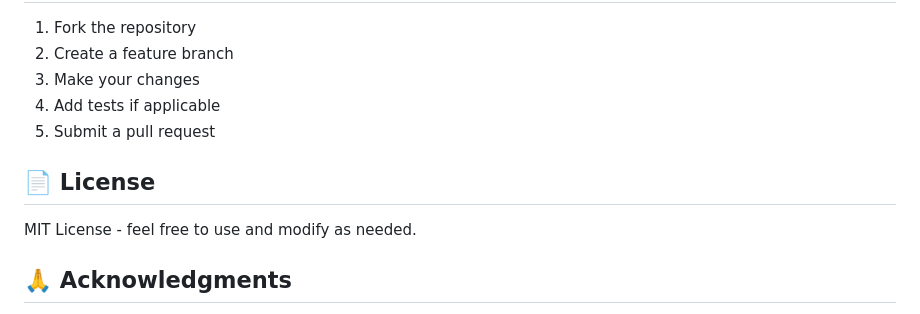
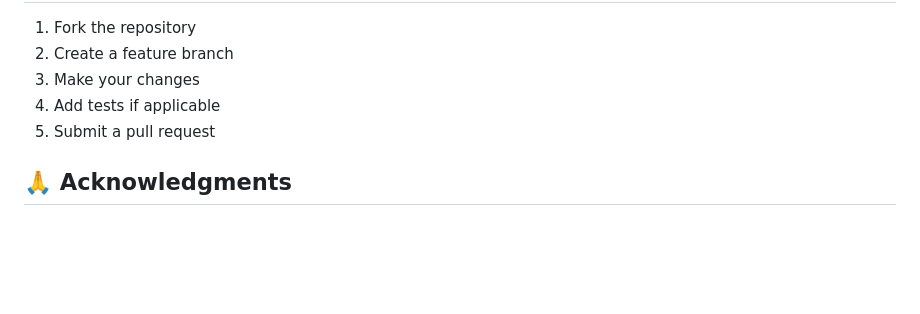
Before and after one commit to MayANKPaTeL2303/Smart-Shopping-List-Curator, a Markdown page: README.md, the part around the change. GitHub-like rendering; blank space fills up the shorter version.

```diff
--- a/README.md
+++ b/README.md
@@ -215,10 +215,6 @@ Processes shopping list input and returns recommendations.
 4. Add tests if applicable
 5. Submit a pull request
 
-## 📄 License
-
-MIT License - feel free to use and modify as needed.
-
 ## 🙏 Acknowledgments
 
 - **Google** for Gemini AI API
```
